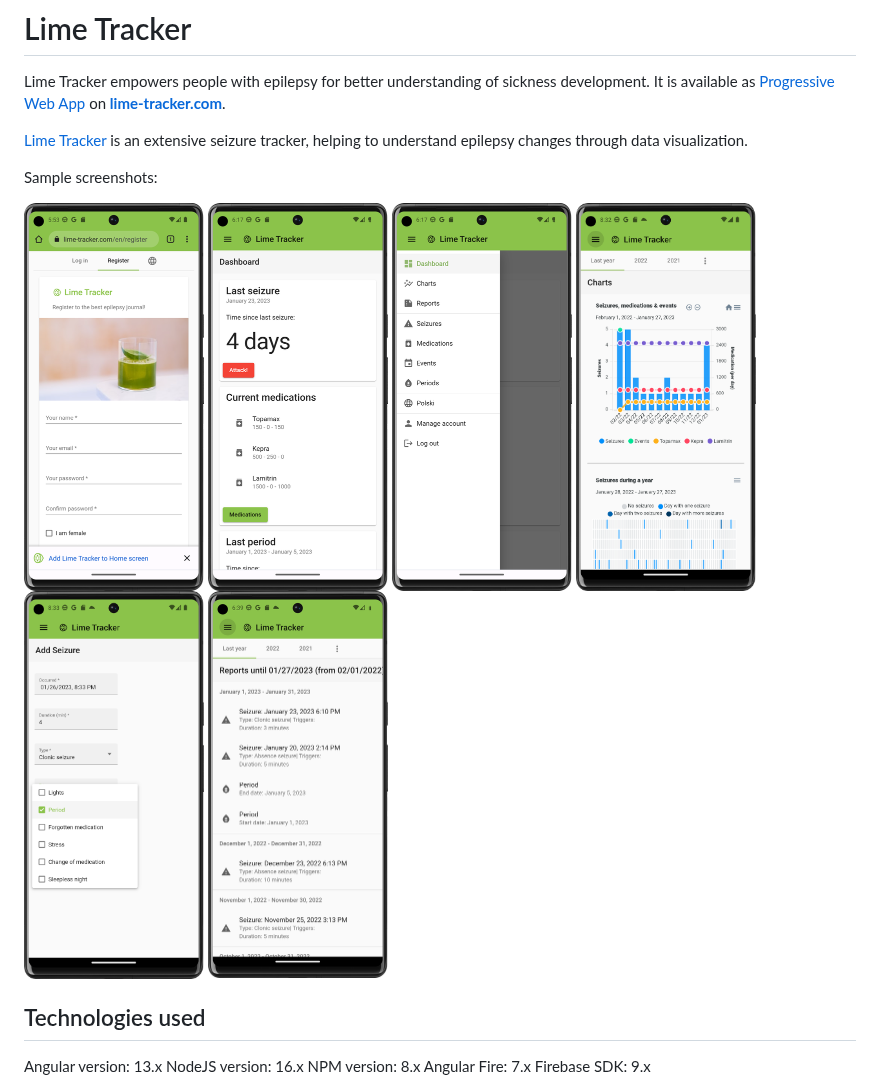
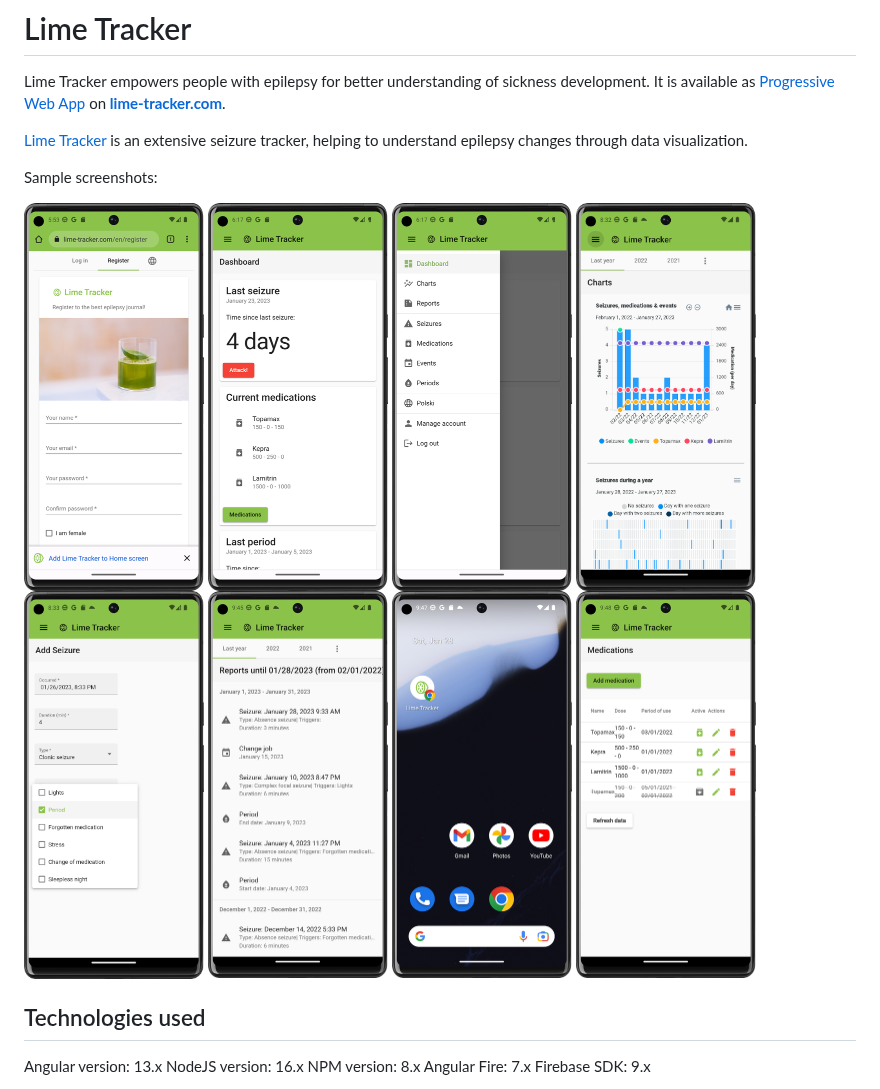
Before and after one commit to rzelazko/lime-tracker, a Markdown page: README.md, the part around the change. GitHub-like rendering; pictures changed too: screens/06-reports.png, screens/07-app-icon.png (added), screens/08-medications.png (added).

Commit message:
Add more screenshots

```diff
--- a/README.md
+++ b/README.md
@@ -7,8 +7,10 @@ It is available as [Progressive Web App](https://developer.mozilla.org/en-US/doc
 
 Sample screenshots:
 
-<img src="/screens/01-register.png" width="180"> <img src="/screens/02-dashboard.png" width="180"> <img src="/screens/03-menu.png" width="180">
-<img src="/screens/04-charts.png" width="180"> <img src="/screens/05-add-seizures.png" width="180"> <img src="/screens/06-reports.png" width="180">
+<img src="/screens/01-register.png" width="180"> <img src="/screens/02-dashboard.png" width="180">
+<img src="/screens/03-menu.png" width="180"> <img src="/screens/04-charts.png" width="180">
+<img src="/screens/05-add-seizures.png" width="180"> <img src="/screens/06-reports.png" width="180">
+<img src="/screens/07-app-icon.png" width="180"> <img src="/screens/08-medications.png" width="180">
 
 ## Technologies used
 
```
